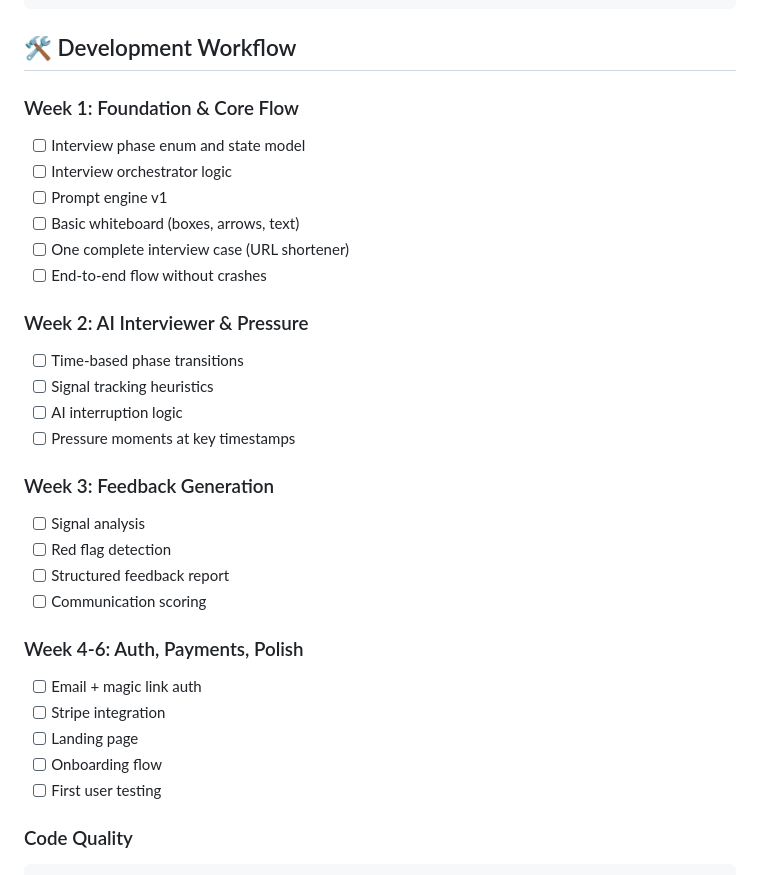
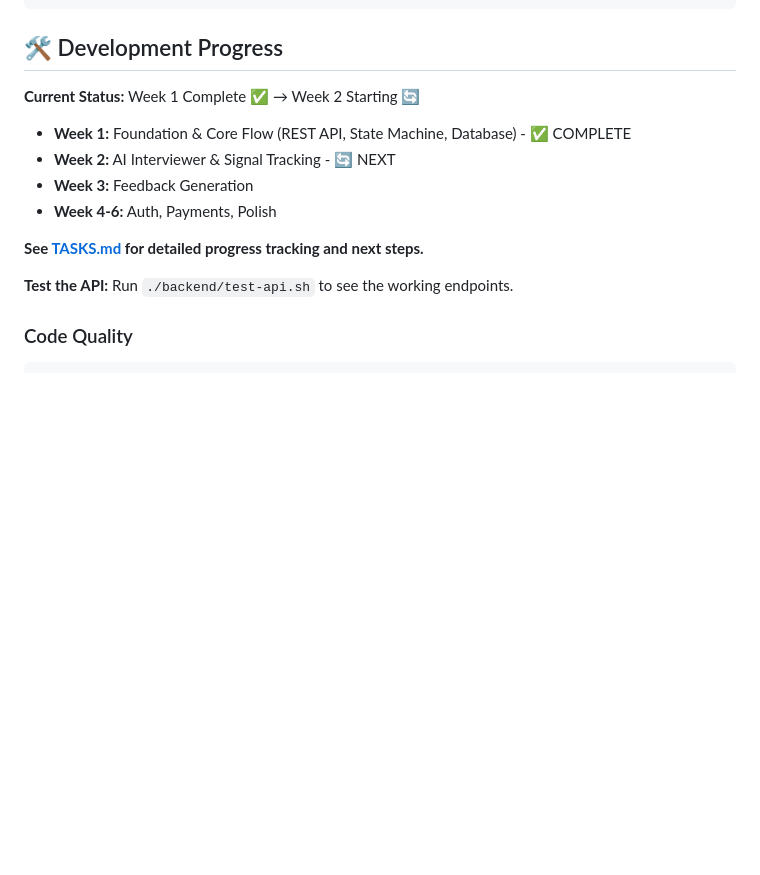
Before and after one commit to vitkarpov/systemdesigntrainer.com, a Markdown page: README.md, the part around the change. GitHub-like rendering; blank space fills up the shorter version.

Commit message:
Update progress

````diff
--- a/README.md
+++ b/README.md
@@ -156,34 +156,18 @@ sd-sim-2/
 └── README.md
 ```
 
-## 🛠️ Development Workflow
+## 🛠️ Development Progress
 
-### Week 1: Foundation & Core Flow
-- [ ] Interview phase enum and state model
-- [ ] Interview orchestrator logic
-- [ ] Prompt engine v1
-- [ ] Basic whiteboard (boxes, arrows, text)
-- [ ] One complete interview case (URL shortener)
-- [ ] End-to-end flow without crashes
+**Current Status:** Week 1 Complete ✅ → Week 2 Starting 🔄
 
-### Week 2: AI Interviewer & Pressure
-- [ ] Time-based phase transitions
-- [ ] Signal tracking heuristics
-- [ ] AI interruption logic
-- [ ] Pressure moments at key timestamps
+- **Week 1:** Foundation & Core Flow (REST API, State Machine, Database) - ✅ COMPLETE
+- **Week 2:** AI Interviewer & Signal Tracking - 🔄 NEXT
+- **Week 3:** Feedback Generation
+- **Week 4-6:** Auth, Payments, Polish
 
-### Week 3: Feedback Generation
-- [ ] Signal analysis
-- [ ] Red flag detection
-- [ ] Structured feedback report
-- [ ] Communication scoring
+**See [TASKS.md](TASKS.md) for detailed progress tracking and next steps.**
 
-### Week 4-6: Auth, Payments, Polish
-- [ ] Email + magic link auth
-- [ ] Stripe integration
-- [ ] Landing page
-- [ ] Onboarding flow
-- [ ] First user testing
+**Test the API:** Run `./backend/test-api.sh` to see the working endpoints.
 
 ### Code Quality
 
````
Also changed, not shown: SETUP_COMPLETE.md (+12 -31 lines), TASKS.md (added, +196 -0 lines).
